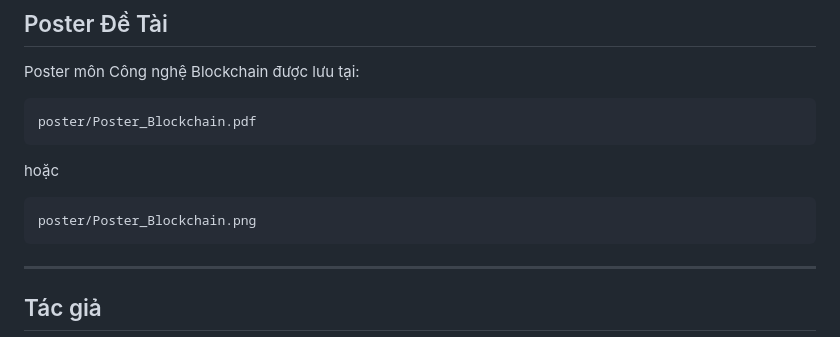
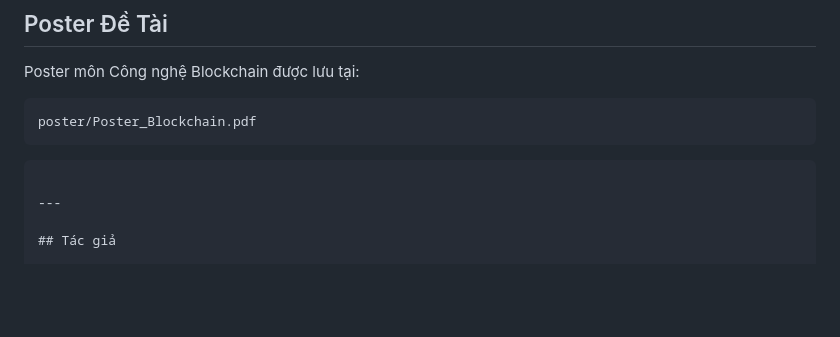
Before and after one commit to trinhkequang/smart-waste-ai, a Markdown page: README.md, the part around the change. GitHub-like rendering; blank space fills up the shorter version.

````diff
--- a/README.md
+++ b/README.md
@@ -218,10 +218,7 @@ Poster môn Công nghệ Blockchain được lưu tại:
 poster/Poster_Blockchain.pdf
 ```
 
-hoặc
 
-```text
-poster/Poster_Blockchain.png
 ```
 
 ---
````
